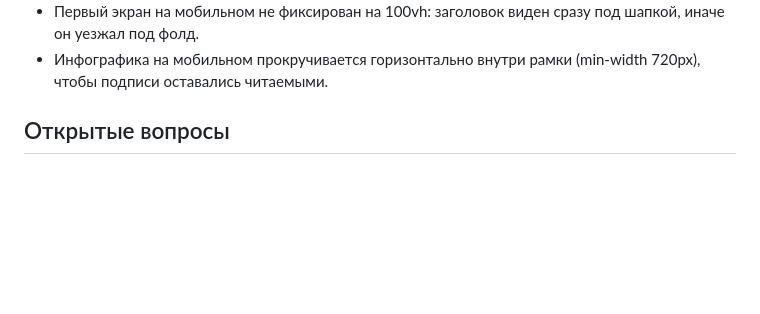
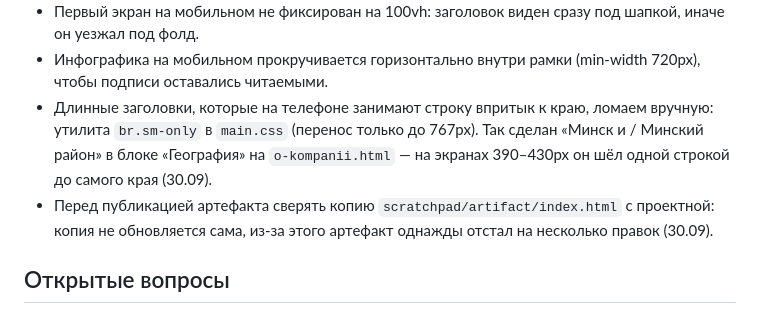
Before and after one commit to farik9797/20-sotok, a Markdown page: PROGRESS.md, the part around the change. GitHub-like rendering; blank space fills up the shorter version.

Commit message:
PROGRESS: заметки про br.sm-only и сверку копии для артефакта
Co-Authored-By: Claude Opus 5 <noreply@anthropic.com>

```diff
--- a/PROGRESS.md
+++ b/PROGRESS.md
@@ -68,6 +68,8 @@
 - Зелёный `#2B4236` почти сливается с фоном `#2A2F35`, поэтому на тёмном кнопки захвата — латунь, на светлых секциях — хвойный зелёный.
 - Первый экран на мобильном не фиксирован на 100vh: заголовок виден сразу под шапкой, иначе он уезжал под фолд.
 - Инфографика на мобильном прокручивается горизонтально внутри рамки (min-width 720px), чтобы подписи оставались читаемыми.
+- Длинные заголовки, которые на телефоне занимают строку впритык к краю, ломаем вручную: утилита `br.sm-only` в `main.css` (перенос только до 767px). Так сделан «Минск и / Минский район» в блоке «География» на `o-kompanii.html` — на экранах 390–430px он шёл одной строкой до самого края (30.09).
+- Перед публикацией артефакта сверять копию `scratchpad/artifact/index.html` с проектной: копия не обновляется сама, из-за этого артефакт однажды отстал на несколько правок (30.09).
 
 ## Открытые вопросы
 - Есть ли у Telegram студии username (сейчас ссылка по номеру телефона).
```
